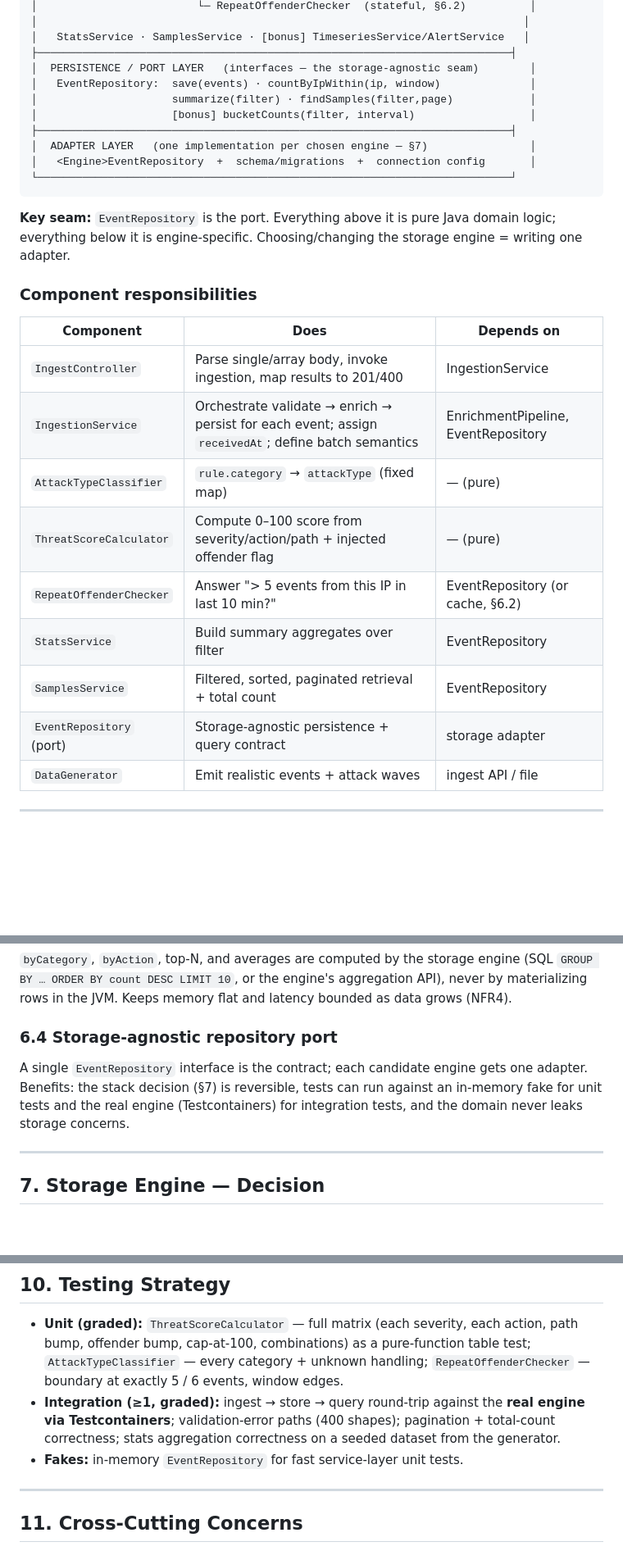
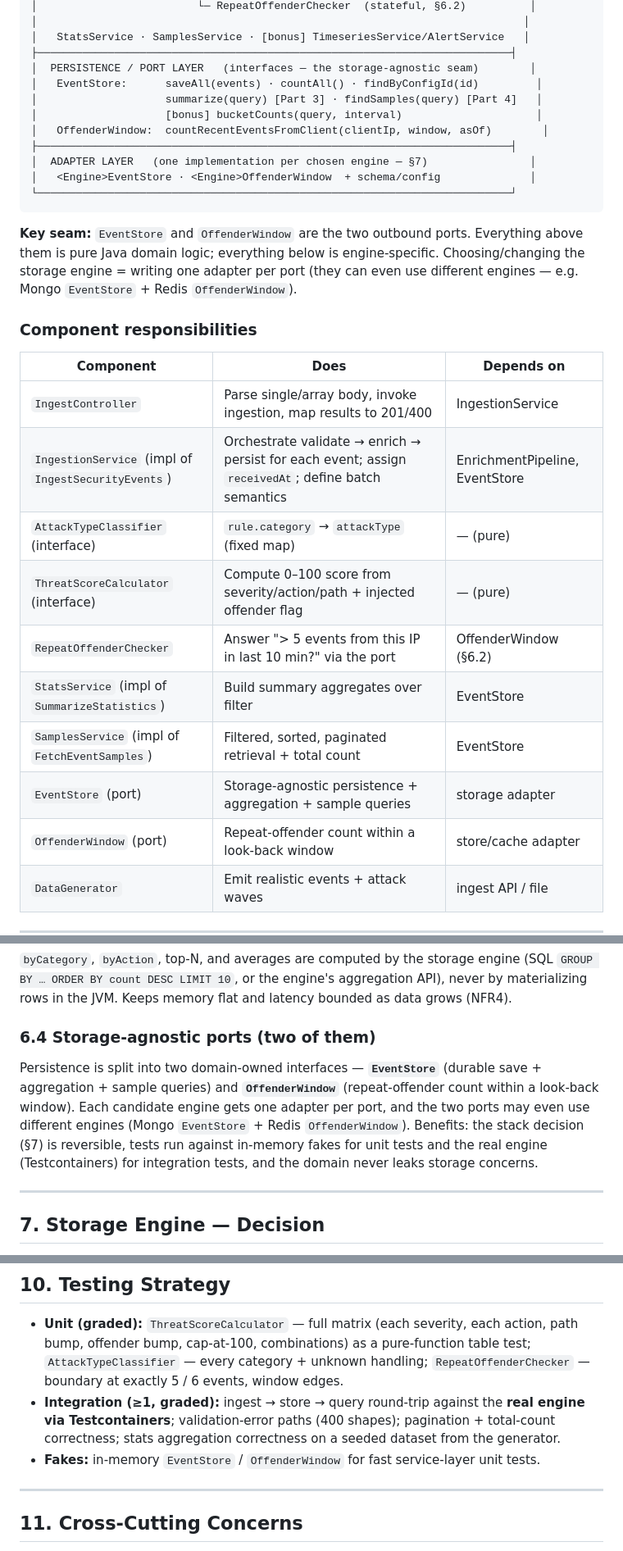
Before and after one commit to RickyDanipog/mini-wsa, a Markdown page: docs/03-sdd.md, 3 parts joined by grey strips. Shown at 82% size. Drawn GitHub-style; blank space fills up the shorter version.

Commit message:
docs: reconcile SDD and AGENTS to EventStore/OffenderWindow port split

````diff
--- a/docs/03-sdd.md
+++ b/docs/03-sdd.md
@@ -74,31 +74,35 @@ Layered Spring Boot application:
 │   StatsService · SamplesService · [bonus] TimeseriesService/AlertService   │
 ├──────────────────────────────────────────────────────────────────────────┤
 │  PERSISTENCE / PORT LAYER   (interfaces — the storage-agnostic seam)        │
-│   EventRepository:  save(events) · countByIpWithin(ip, window)              │
-│                     summarize(filter) · findSamples(filter,page)            │
-│                     [bonus] bucketCounts(filter, interval)                  │
+│   EventStore:      saveAll(events) · countAll() · findByConfigId(id)         │
+│                    summarize(query) [Part 3] · findSamples(query) [Part 4]   │
+│                    [bonus] bucketCounts(query, interval)                     │
+│   OffenderWindow:  countRecentEventsFromClient(clientIp, window, asOf)        │
 ├──────────────────────────────────────────────────────────────────────────┤
 │  ADAPTER LAYER   (one implementation per chosen engine — §7)                │
-│   <Engine>EventRepository  +  schema/migrations  +  connection config       │
+│   <Engine>EventStore · <Engine>OffenderWindow  + schema/config              │
 └──────────────────────────────────────────────────────────────────────────┘
 ```
 
-**Key seam:** `EventRepository` is the port. Everything above it is pure Java
-domain logic; everything below it is engine-specific. Choosing/changing the
-storage engine = writing one adapter.
+**Key seam:** `EventStore` and `OffenderWindow` are the two outbound ports.
+Everything above them is pure Java domain logic; everything below is
+engine-specific. Choosing/changing the storage engine = writing one adapter per
+port (they can even use different engines — e.g. Mongo `EventStore` + Redis
+`OffenderWindow`).
 
 ### Component responsibilities
 
 | Component | Does | Depends on |
 |-----------|------|------------|
 | `IngestController` | Parse single/array body, invoke ingestion, map results to 201/400 | IngestionService |
-| `IngestionService` | Orchestrate validate → enrich → persist for each event; assign `receivedAt`; define batch semantics | EnrichmentPipeline, EventRepository |
-| `AttackTypeClassifier` | `rule.category` → `attackType` (fixed map) | — (pure) |
-| `ThreatScoreCalculator` | Compute 0–100 score from severity/action/path + injected offender flag | — (pure) |
-| `RepeatOffenderChecker` | Answer "> 5 events from this IP in last 10 min?" | EventRepository (or cache, §6.2) |
-| `StatsService` | Build summary aggregates over filter | EventRepository |
-| `SamplesService` | Filtered, sorted, paginated retrieval + total count | EventRepository |
-| `EventRepository` (port) | Storage-agnostic persistence + query contract | storage adapter |
+| `IngestionService` (impl of `IngestSecurityEvents`) | Orchestrate validate → enrich → persist for each event; assign `receivedAt`; define batch semantics | EnrichmentPipeline, EventStore |
+| `AttackTypeClassifier` (interface) | `rule.category` → `attackType` (fixed map) | — (pure) |
+| `ThreatScoreCalculator` (interface) | Compute 0–100 score from severity/action/path + injected offender flag | — (pure) |
+| `RepeatOffenderChecker` | Answer "> 5 events from this IP in last 10 min?" via the port | OffenderWindow (§6.2) |
+| `StatsService` (impl of `SummarizeStatistics`) | Build summary aggregates over filter | EventStore |
+| `SamplesService` (impl of `FetchEventSamples`) | Filtered, sorted, paginated retrieval + total count | EventStore |
+| `EventStore` (port) | Storage-agnostic persistence + aggregation + sample queries | storage adapter |
+| `OffenderWindow` (port) | Repeat-offender count within a look-back window | store/cache adapter |
 | `DataGenerator` | Emit realistic events + attack waves | ingest API / file |
 
 ---
@@ -200,10 +206,13 @@ implications" answer.
 API), never by materializing rows in the JVM. Keeps memory flat and latency
 bounded as data grows (NFR4).
 
-### 6.4 Storage-agnostic repository port
-A single `EventRepository` interface is the contract; each candidate engine gets
-one adapter. Benefits: the stack decision (§7) is reversible, tests can run
-against an in-memory fake for unit tests and the real engine (Testcontainers)
+### 6.4 Storage-agnostic ports (two of them)
+Persistence is split into two domain-owned interfaces — **`EventStore`** (durable
+save + aggregation + sample queries) and **`OffenderWindow`** (repeat-offender
+count within a look-back window). Each candidate engine gets one adapter per
+port, and the two ports may even use different engines (Mongo `EventStore` +
+Redis `OffenderWindow`). Benefits: the stack decision (§7) is reversible, tests
+run against in-memory fakes for unit tests and the real engine (Testcontainers)
 for integration tests, and the domain never leaks storage concerns.
 
 ---
@@ -291,7 +300,7 @@ rollup-friendly.
   **real engine via Testcontainers**; validation-error paths (400 shapes);
   pagination + total-count correctness; stats aggregation correctness on a seeded
   dataset from the generator.
-- **Fakes:** in-memory `EventRepository` for fast service-layer unit tests.
+- **Fakes:** in-memory `EventStore` / `OffenderWindow` for fast service-layer unit tests.
 
 ---
 
````
Also changed, not shown: other parts of docs/03-sdd.md (+13 -11 lines), AGENTS.md (+11 -9 lines).
